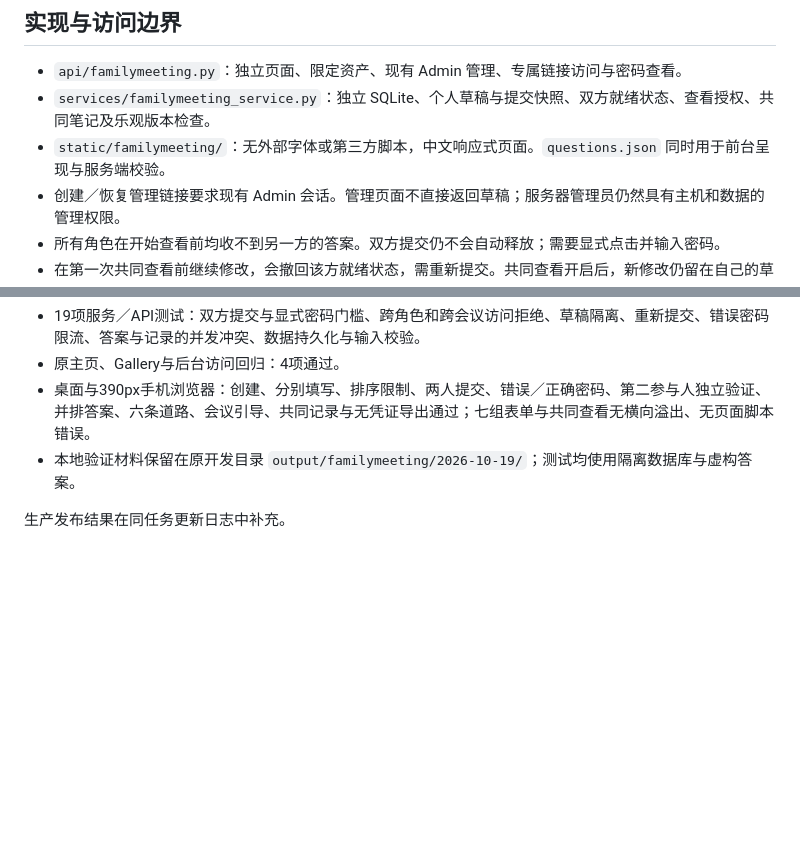
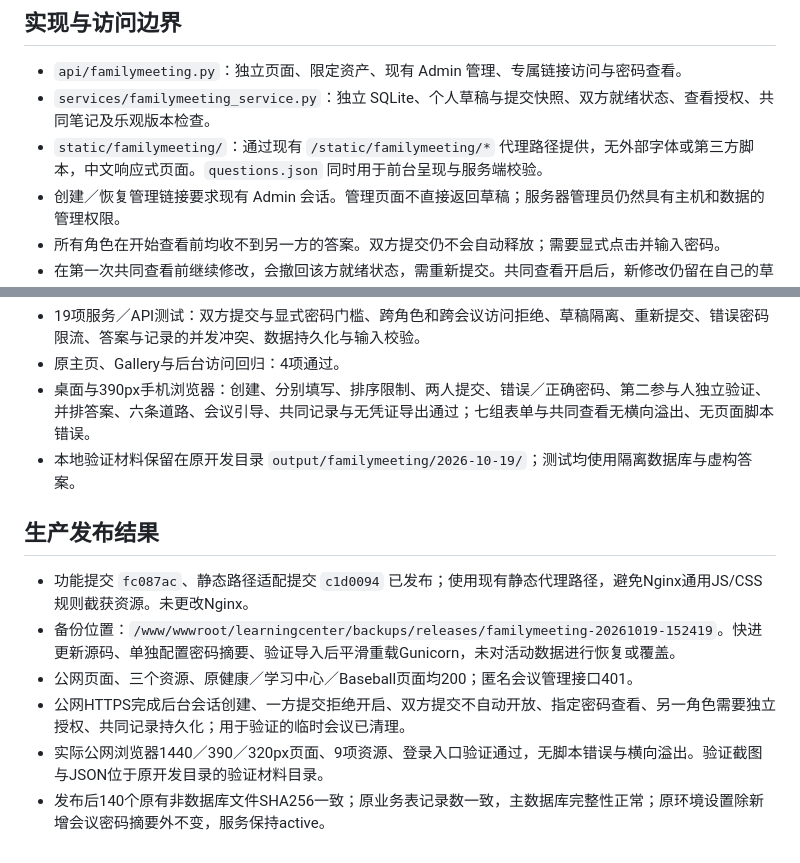
Before and after one commit to chending0418-ship-it/Jingsen-LearningCenter, a Markdown page: docs/familymeeting-2026-10-19.md, 2 parts joined by grey strips. Drawn GitHub-style; blank space fills up the shorter version.

Commit message:
Record verified family meeting production rollout

```diff
--- a/docs/familymeeting-2026-10-19.md
+++ b/docs/familymeeting-2026-10-19.md
@@ -18,7 +18,7 @@
 
 - `api/familymeeting.py`：独立页面、限定资产、现有 Admin 管理、专属链接访问与密码查看。
 - `services/familymeeting_service.py`：独立 SQLite、个人草稿与提交快照、双方就绪状态、查看授权、共同笔记及乐观版本检查。
-- `static/familymeeting/`：无外部字体或第三方脚本，中文响应式页面。`questions.json` 同时用于前台呈现与服务端校验。
+- `static/familymeeting/`：通过现有 `/static/familymeeting/*` 代理路径提供，无外部字体或第三方脚本，中文响应式页面。`questions.json` 同时用于前台呈现与服务端校验。
 - 创建／恢复管理链接要求现有 Admin 会话。管理页面不直接返回草稿；服务器管理员仍然具有主机和数据的管理权限。
 - 所有角色在开始查看前均收不到另一方的答案。双方提交仍不会自动释放；需要显式点击并输入密码。
 - 在第一次共同查看前继续修改，会撤回该方就绪状态，需重新提交。共同查看开启后，新修改仍留在自己的草稿，重新提交才更新共享快照。
@@ -42,4 +42,11 @@
 - 桌面与390px手机浏览器：创建、分别填写、排序限制、两人提交、错误／正确密码、第二参与人独立验证、并排答案、六条道路、会议引导、共同记录与无凭证导出通过；七组表单与共同查看无横向溢出、无页面脚本错误。
 - 本地验证材料保留在原开发目录 `output/familymeeting/2026-10-19/`；测试均使用隔离数据库与虚构答案。
 
-生产发布结果在同任务更新日志中补充。
+## 生产发布结果
+
+- 功能提交 `fc087ac`、静态路径适配提交 `c1d0094` 已发布；使用现有静态代理路径，避免Nginx通用JS/CSS规则截获资源。未更改Nginx。
+- 备份位置：`/www/wwwroot/learningcenter/backups/releases/familymeeting-20261019-152419`。快进更新源码、单独配置密码摘要、验证导入后平滑重载Gunicorn，未对活动数据进行恢复或覆盖。
+- 公网页面、三个资源、原健康／学习中心／Baseball页面均200；匿名会议管理接口401。
+- 公网HTTPS完成后台会话创建、一方提交拒绝开启、双方提交不自动开放、指定密码查看、另一角色需要独立授权、共同记录持久化；用于验证的临时会议已清理。
+- 实际公网浏览器1440／390／320px页面、9项资源、登录入口验证通过，无脚本错误与横向溢出。验证截图与JSON位于原开发目录的验证材料目录。
+- 发布后140个原有非数据库文件SHA256一致；原业务表记录数一致，主数据库完整性正常；原环境设置除新增会议密码摘要外不变，服务保持active。
```
Also changed, not shown: CHANGELOG.md (+5 -2 lines).
